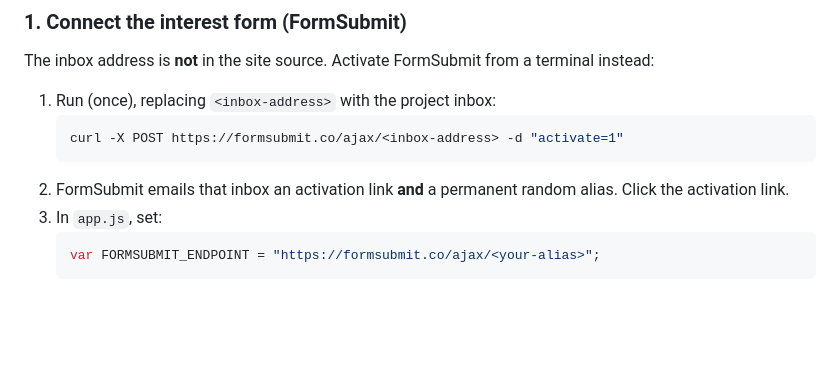
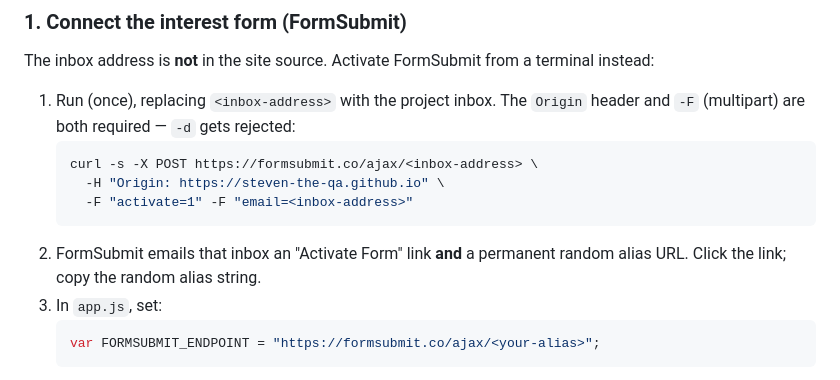
Before and after one commit to steven-the-qa/door-county-volunteer-hub, a Markdown page: README.md, the part around the change. GitHub-like rendering; blank space fills up the shorter version.

Commit message:
Fix FormSubmit activation curl in README (needs Origin header + -F)
Co-Authored-By: Claude Sonnet 5 <noreply@anthropic.com>

````diff
--- a/README.md
+++ b/README.md
@@ -76,12 +76,15 @@ Keep the entry for a while for reference; delete old ones periodically.
 The inbox address is **not** in the site source. Activate FormSubmit from a
 terminal instead:
 
-1. Run (once), replacing `<inbox-address>` with the project inbox:
+1. Run (once), replacing `<inbox-address>` with the project inbox. The `Origin`
+   header and `-F` (multipart) are both required — `-d` gets rejected:
    ```bash
-   curl -X POST https://formsubmit.co/ajax/<inbox-address> -d "activate=1"
+   curl -s -X POST https://formsubmit.co/ajax/<inbox-address> \
+     -H "Origin: https://steven-the-qa.github.io" \
+     -F "activate=1" -F "email=<inbox-address>"
    ```
-2. FormSubmit emails that inbox an activation link **and** a permanent random
-   alias. Click the activation link.
+2. FormSubmit emails that inbox an "Activate Form" link **and** a permanent
+   random alias URL. Click the link; copy the random alias string.
 3. In `app.js`, set:
    ```js
    var FORMSUBMIT_ENDPOINT = "https://formsubmit.co/ajax/<your-alias>";
````
